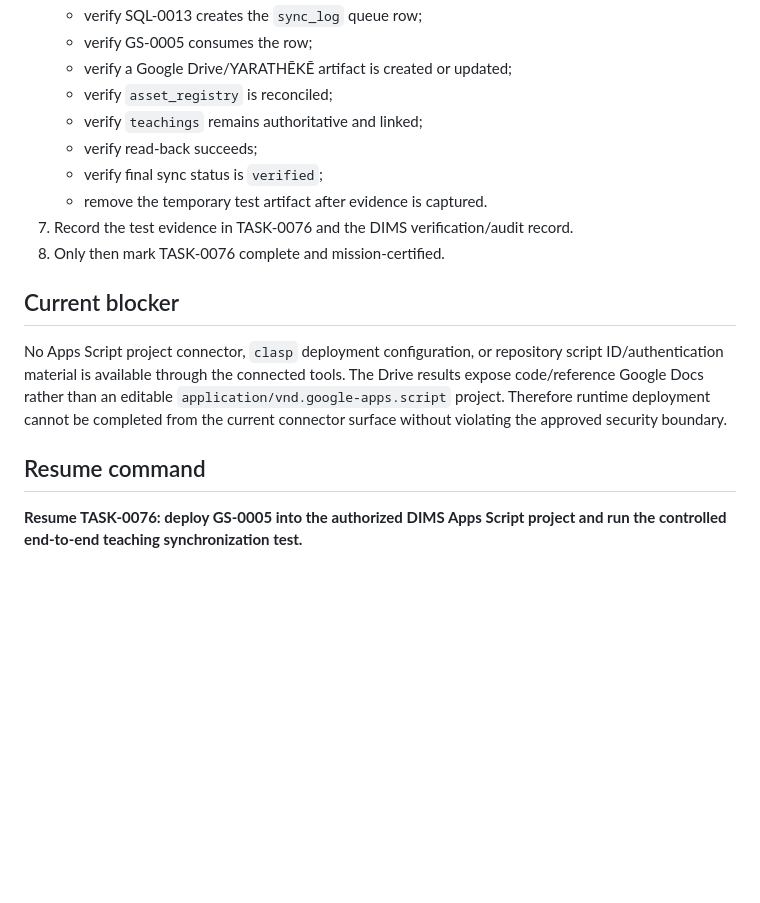
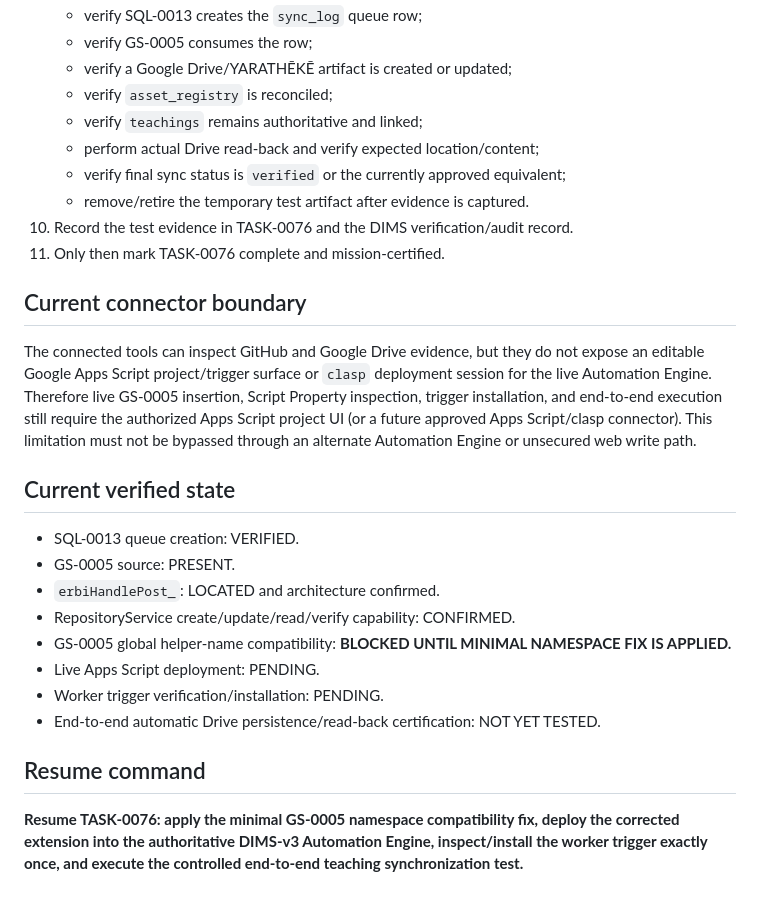
Before and after one commit to Faith-Man/dims-dashboard, a Markdown page: docs/implementation/TASK-0076-teaching-sync-deployment-runbook.md, the part around one of its changes. GitHub-like rendering; blank space fills up the shorter version.

```diff
--- a/docs/implementation/TASK-0076-teaching-sync-deployment-runbook.md
+++ b/docs/implementation/TASK-0076-teaching-sync-deployment-runbook.md
@@ -27,14 +46,24 @@ The current WebAppBridge readiness audit explicitly states that external convers
    - verify a Google Drive/YARATHĒKĒ artifact is created or updated;
    - verify `asset_registry` is reconciled;
    - verify `teachings` remains authoritative and linked;
-   - verify read-back succeeds;
-   - verify final sync status is `verified`;
-   - remove the temporary test artifact after evidence is captured.
-7. Record the test evidence in TASK-0076 and the DIMS verification/audit record.
-8. Only then mark TASK-0076 complete and mission-certified.
+   - perform actual Drive read-back and verify expected location/content;
+   - verify final sync status is `verified` or the currently approved equivalent;
+   - remove/retire the temporary test artifact after evidence is captured.
+10. Record the test evidence in TASK-0076 and the DIMS verification/audit record.
+11. Only then mark TASK-0076 complete and mission-certified.
 
-## Current blocker
-No Apps Script project connector, `clasp` deployment configuration, or repository script ID/authentication material is available through the connected tools. The Drive results expose code/reference Google Docs rather than an editable `application/vnd.google-apps.script` project. Therefore runtime deployment cannot be completed from the current connector surface without violating the approved security boundary.
+## Current connector boundary
+The connected tools can inspect GitHub and Google Drive evidence, but they do not expose an editable Google Apps Script project/trigger surface or `clasp` deployment session for the live Automation Engine. Therefore live GS-0005 insertion, Script Property inspection, trigger installation, and end-to-end execution still require the authorized Apps Script project UI (or a future approved Apps Script/clasp connector). This limitation must not be bypassed through an alternate Automation Engine or unsecured web write path.
+
+## Current verified state
+- SQL-0013 queue creation: VERIFIED.
+- GS-0005 source: PRESENT.
+- `erbiHandlePost_`: LOCATED and architecture confirmed.
+- RepositoryService create/update/read/verify capability: CONFIRMED.
+- GS-0005 global helper-name compatibility: **BLOCKED UNTIL MINIMAL NAMESPACE FIX IS APPLIED.**
+- Live Apps Script deployment: PENDING.
+- Worker trigger verification/installation: PENDING.
+- End-to-end automatic Drive persistence/read-back certification: NOT YET TESTED.
 
 ## Resume command
-**Resume TASK-0076: deploy GS-0005 into the authorized DIMS Apps Script project and run the controlled end-to-end teaching synchronization test.**
+**Resume TASK-0076: apply the minimal GS-0005 namespace compatibility fix, deploy the corrected extension into the authoritative DIMS-v3 Automation Engine, inspect/install the worker trigger exactly once, and execute the controlled end-to-end teaching synchronization test.**
```
Also changed, not shown: other parts of docs/implementation/TASK-0076-teaching-sync-deployment-runbook.md (+30 -11 lines).
